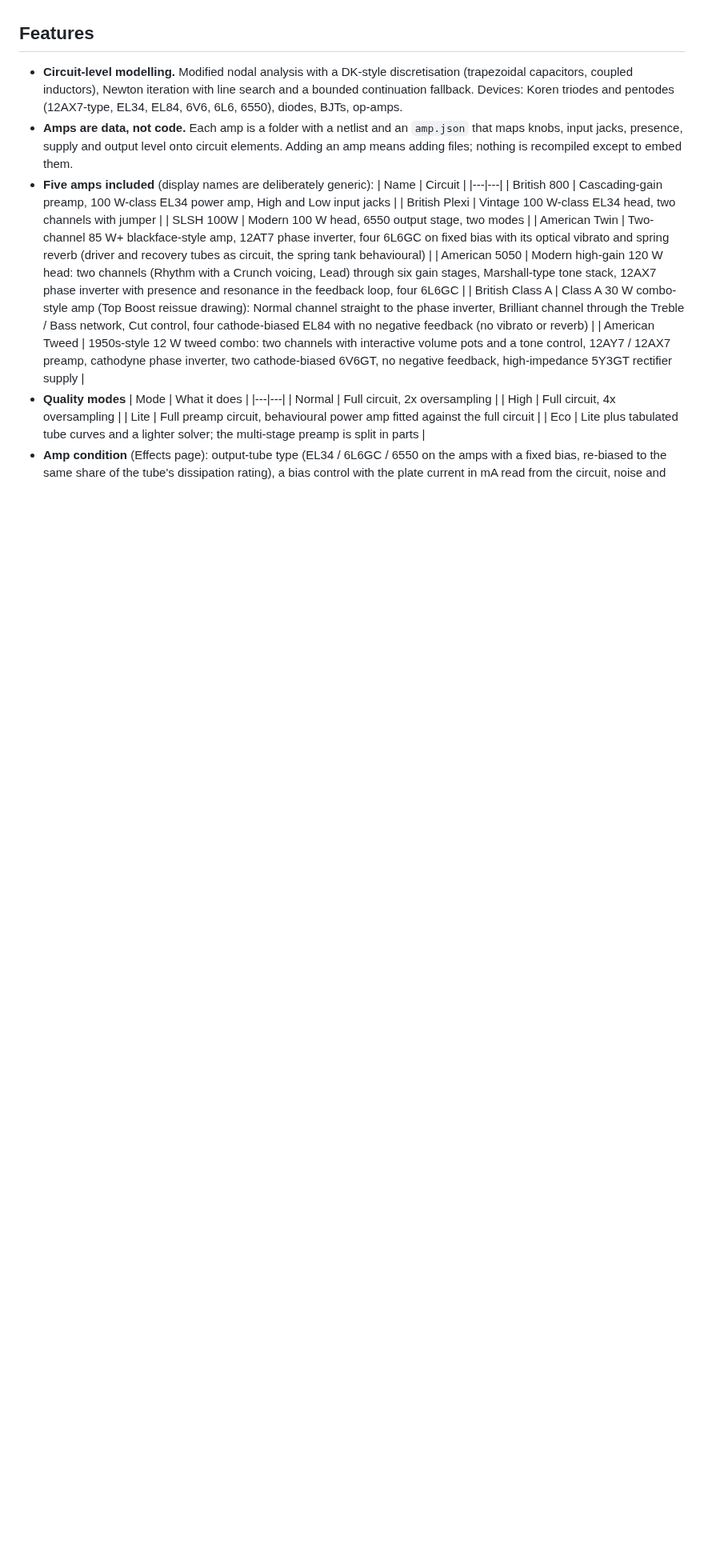
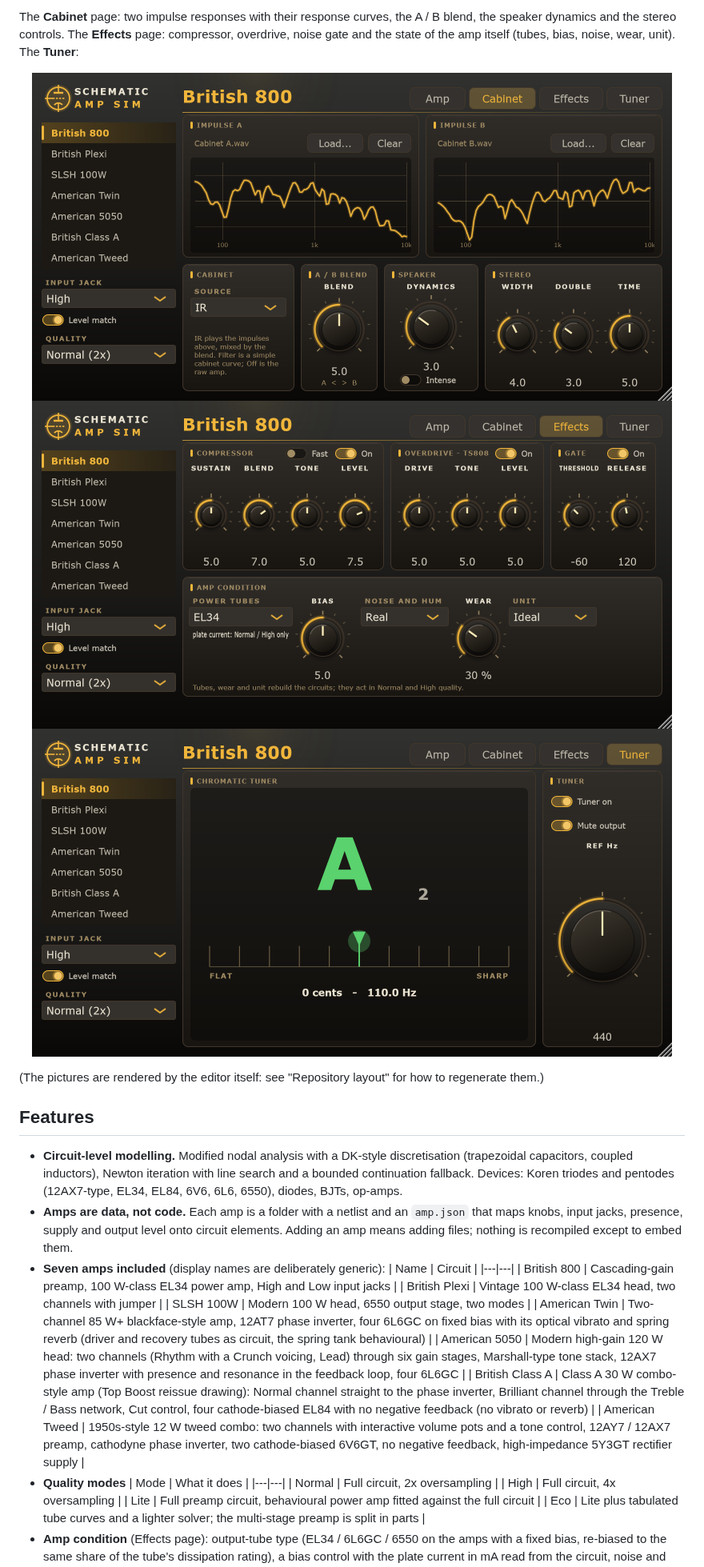
Before and after one commit to nicolasquijano/SchematicAmpSim, a Markdown page: README.md, the part around one of its changes. Shown at 80% size. Rendered like a GitHub page; pictures changed too: docs/images/cabinet.png (added), docs/images/effects.png (added), docs/images/tuner.png (added); blank space fills up the shorter version.

Commit message:
README: screenshots (docs/images, rendered by the editor), tuner and stereo, seven amps; shorter knob labels on the Twin and the 5050
Co-Authored-By: Claude Sonnet 5.5 <noreply@anthropic.com>

```diff
--- a/README.md
+++ b/README.md
@@ -8,3 +21,14 @@ VST3 for Windows, built with C++17 and [JUCE](https://juce.com).
+The **Cabinet** page: two impulse responses with their response curves, the A / B blend, the speaker
+dynamics and the stereo controls. The **Effects** page: compressor, overdrive, noise gate and the state of
+the amp itself (tubes, bias, noise, wear, unit). The **Tuner**:
+
+<p align="center">
+  <img src="docs/images/cabinet.png" alt="The Cabinet page with two impulse responses" width="800"><br>
+  <img src="docs/images/effects.png" alt="The Effects page: compressor, overdrive, gate and amp condition" width="800"><br>
+  <img src="docs/images/tuner.png" alt="The chromatic tuner on an A2, in tune" width="800">
+</p>
+
+(The pictures are rendered by the editor itself: see "Repository layout" for how to regenerate them.)
 
 ## Features
 
@@ -14,7 +38,7 @@ VST3 for Windows, built with C++17 and [JUCE](https://juce.com).
 - **Amps are data, not code.** Each amp is a folder with a netlist and an `amp.json` that maps
   knobs, input jacks, presence, supply and output level onto circuit elements. Adding an amp means
   adding files; nothing is recompiled except to embed them.
-- **Five amps included** (display names are deliberately generic):
+- **Seven amps included** (display names are deliberately generic):
   | Name | Circuit |
   |---|---|
   | British 800 | Cascading-gain preamp, 100 W-class EL34 power amp, High and Low input jacks |
```
Also changed, not shown: other parts of README.md (+28 -4 lines), docs/images/amp-british-800.png (added), docs/images/amps.png (added), 4 other files.
